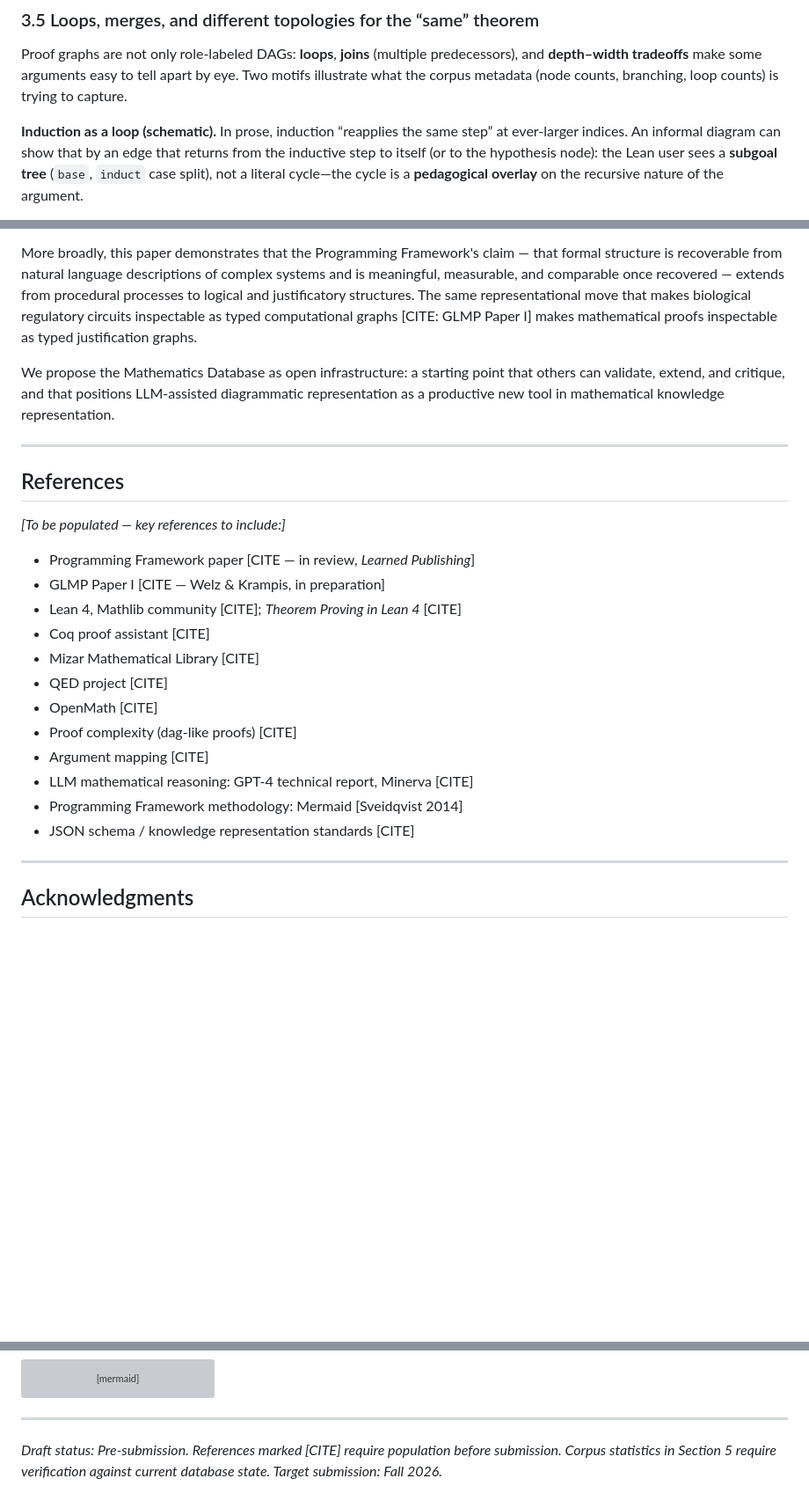
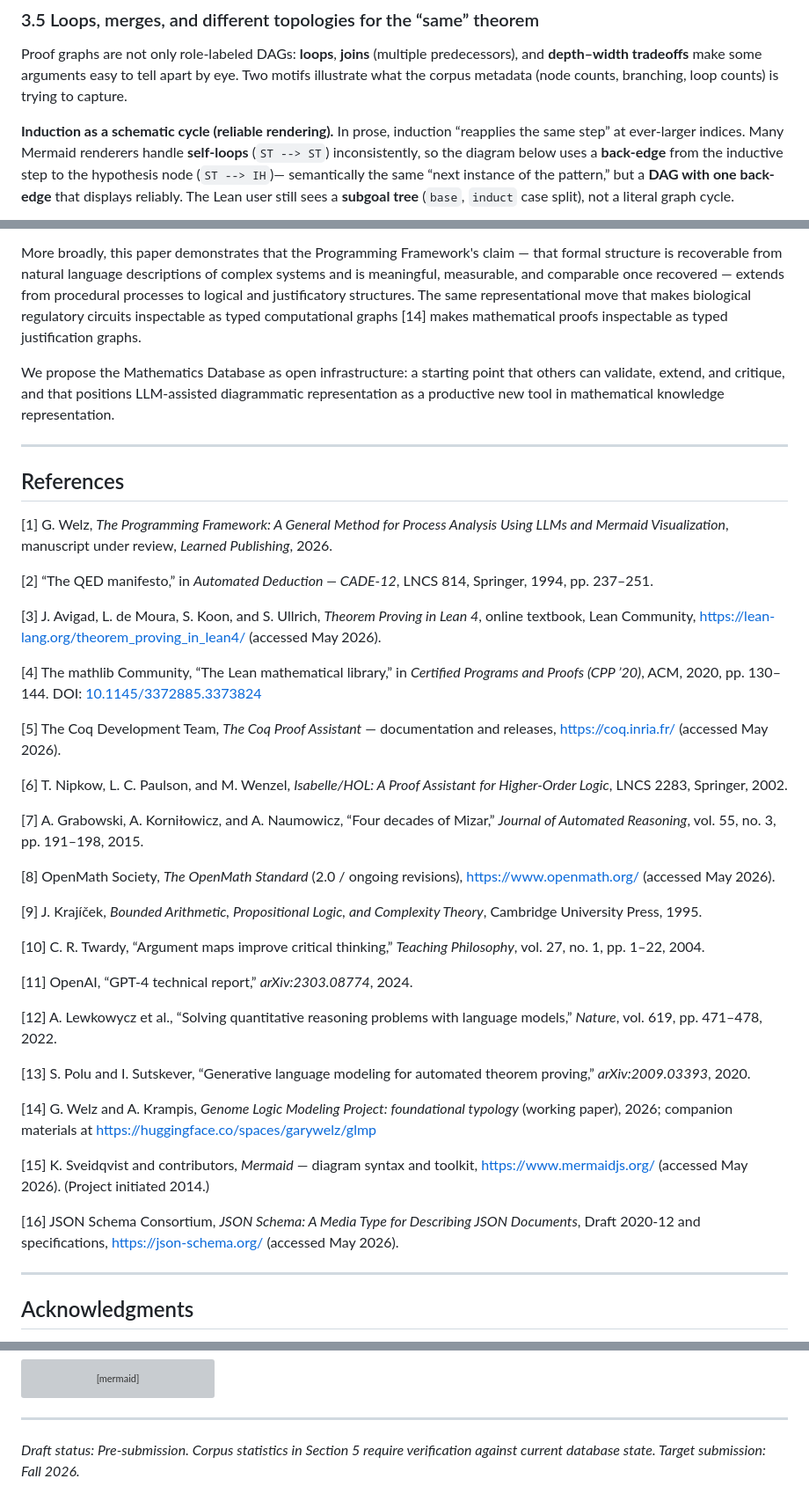
Before and after one commit to garywelz/progframe, a Markdown page: collaborations/mathematics-database/mathematics-paper-draft.md, 3 parts joined by grey strips. Shown at 88% size. GitHub-like rendering; blank space fills up the shorter version; grey boxes are pictures that could not be loaded.

````diff
--- a/collaborations/mathematics-database/mathematics-paper-draft.md
+++ b/collaborations/mathematics-database/mathematics-paper-draft.md
@@ -409,12 +409,13 @@ predecessors), and **depth–width tradeoffs** make some arguments easy to tell
 apart by eye. Two motifs illustrate what the corpus metadata (node counts,
 branching, loop counts) is trying to capture.
 
-**Induction as a loop (schematic).** In prose, induction “reapplies the same
-step” at ever-larger indices. An informal diagram can show that by an edge
-that returns from the inductive step to itself (or to the hypothesis node):
-the Lean user sees a **subgoal tree** (`base`, `induct` case split), not a
-literal cycle—the cycle is a **pedagogical overlay** on the recursive nature
-of the argument.
+**Induction as a schematic cycle (reliable rendering).** In prose, induction
+“reapplies the same step” at ever-larger indices. Many Mermaid renderers
+handle **self-loops** (`ST --> ST`) inconsistently, so the diagram below uses a
+**back-edge** from the inductive step to the hypothesis node (`ST --> IH`)—
+semantically the same “next instance of the pattern,” but a **DAG with one
+back-edge** that displays reliably. The Lean user still sees a **subgoal tree**
+(`base`, `induct` case split), not a literal graph cycle.
 
 ```mermaid
 flowchart TD
@@ -758,7 +759,7 @@ descriptions of complex systems and is meaningful, measurable, and comparable
 once recovered — extends from procedural processes to logical and
 justificatory structures. The same representational move that makes
 biological regulatory circuits inspectable as typed computational graphs
-[CITE: GLMP Paper I] makes mathematical proofs inspectable as typed
+[14] makes mathematical proofs inspectable as typed
 justification graphs.
 
 We propose the Mathematics Database as open infrastructure: a starting point
@@ -770,20 +771,37 @@ mathematical knowledge representation.
 
 ## References
 
-*[To be populated — key references to include:]*
+[1] G. Welz, *The Programming Framework: A General Method for Process Analysis Using LLMs and Mermaid Visualization*, manuscript under review, *Learned Publishing*, 2026.
 
-- Programming Framework paper [CITE — in review, *Learned Publishing*]
-- GLMP Paper I [CITE — Welz & Krampis, in preparation]
-- Lean 4, Mathlib community [CITE]; *Theorem Proving in Lean 4* [CITE]
-- Coq proof assistant [CITE]
-- Mizar Mathematical Library [CITE]
-- QED project [CITE]
-- OpenMath [CITE]
-- Proof complexity (dag-like proofs) [CITE]
-- Argument mapping [CITE]
-- LLM mathematical reasoning: GPT-4 technical report, Minerva [CITE]
-- Programming Framework methodology: Mermaid [Sveidqvist 2014]
-- JSON schema / knowledge representation standards [CITE]
+[2] “The QED manifesto,” in *Automated Deduction — CADE-12*, LNCS 814, Springer, 1994, pp. 237–251.
+
+[3] J. Avigad, L. de Moura, S. Koon, and S. Ullrich, *Theorem Proving in Lean 4*, online textbook, Lean Community, https://lean-lang.org/theorem_proving_in_lean4/ (accessed May 2026).
+
+[4] The mathlib Community, “The Lean mathematical library,” in *Certified Programs and Proofs (CPP ’20)*, ACM, 2020, pp. 130–144. DOI: [10.1145/3372885.3373824](https://doi.org/10.1145/3372885.3373824)
+
+[5] The Coq Development Team, *The Coq Proof Assistant* — documentation and releases, https://coq.inria.fr/ (accessed May 2026).
+
+[6] T. Nipkow, L. C. Paulson, and M. Wenzel, *Isabelle/HOL: A Proof Assistant for Higher-Order Logic*, LNCS 2283, Springer, 2002.
+
+[7] A. Grabowski, A. Korniłowicz, and A. Naumowicz, “Four decades of Mizar,” *Journal of Automated Reasoning*, vol. 55, no. 3, pp. 191–198, 2015.
+
+[8] OpenMath Society, *The OpenMath Standard* (2.0 / ongoing revisions), https://www.openmath.org/ (accessed May 2026).
+
+[9] J. Krajíček, *Bounded Arithmetic, Propositional Logic, and Complexity Theory*, Cambridge University Press, 1995.
+
+[10] C. R. Twardy, “Argument maps improve critical thinking,” *Teaching Philosophy*, vol. 27, no. 1, pp. 1–22, 2004.
+
+[11] OpenAI, “GPT-4 technical report,” *arXiv:2303.08774*, 2024.
+
+[12] A. Lewkowycz et al., “Solving quantitative reasoning problems with language models,” *Nature*, vol. 619, pp. 471–478, 2022.
+
+[13] S. Polu and I. Sutskever, “Generative language modeling for automated theorem proving,” *arXiv:2009.03393*, 2020.
+
+[14] G. Welz and A. Krampis, *Genome Logic Modeling Project: foundational typology* (working paper), 2026; companion materials at https://huggingface.co/spaces/garywelz/glmp
+
+[15] K. Sveidqvist and contributors, *Mermaid* — diagram syntax and toolkit, https://www.mermaidjs.org/ (accessed May 2026). (Project initiated 2014.)
+
+[16] JSON Schema Consortium, *JSON Schema: A Media Type for Describing JSON Documents*, Draft 2020-12 and specifications, https://json-schema.org/ (accessed May 2026).
 
 ---
 
@@ -911,6 +929,5 @@ flowchart TD
 
 ---
 
-*Draft status: Pre-submission. References marked [CITE] require population
-before submission. Corpus statistics in Section 5 require verification
+*Draft status: Pre-submission. Corpus statistics in Section 5 require verification
 against current database state. Target submission: Fall 2026.*
````
Also changed, not shown: other parts of collaborations/mathematics-database/mathematics-paper-draft.md (+19 -19 lines).
